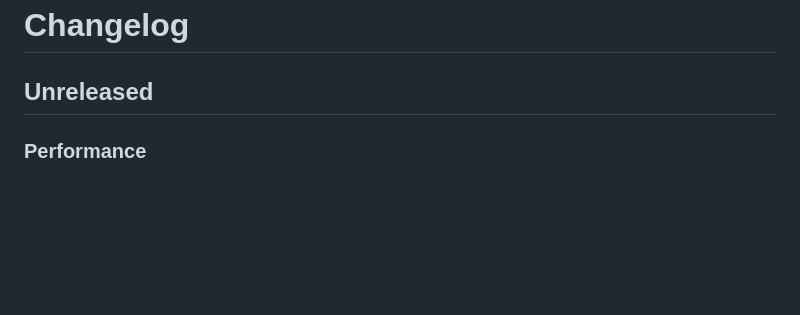
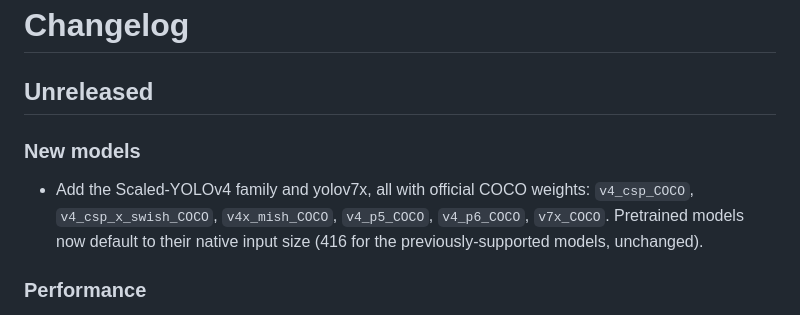
Before and after one commit to r3tex/ObjectDetector.jl, a Markdown page: CHANGELOG.md, the part around the change. GitHub-like rendering; blank space fills up the shorter version.

Commit message:
Document the new Scaled-YOLOv4 and yolov7x models
Co-Authored-By: Claude Fable 5 <noreply@anthropic.com>

```diff
--- a/CHANGELOG.md
+++ b/CHANGELOG.md
@@ -1,6 +1,12 @@
 # Changelog
 
 ## Unreleased
+
+### New models
+- Add the Scaled-YOLOv4 family and yolov7x, all with official COCO weights:
+  `v4_csp_COCO`, `v4_csp_x_swish_COCO`, `v4x_mish_COCO`, `v4_p5_COCO`, `v4_p6_COCO`,
+  `v7x_COCO`. Pretrained models now default to their native input size
+  (416 for the previously-supported models, unchanged).
 
 ### Performance
 - Batchnorm is now folded into the conv weights at load time (as darknet's
```
Also changed, not shown: 1 other file.
